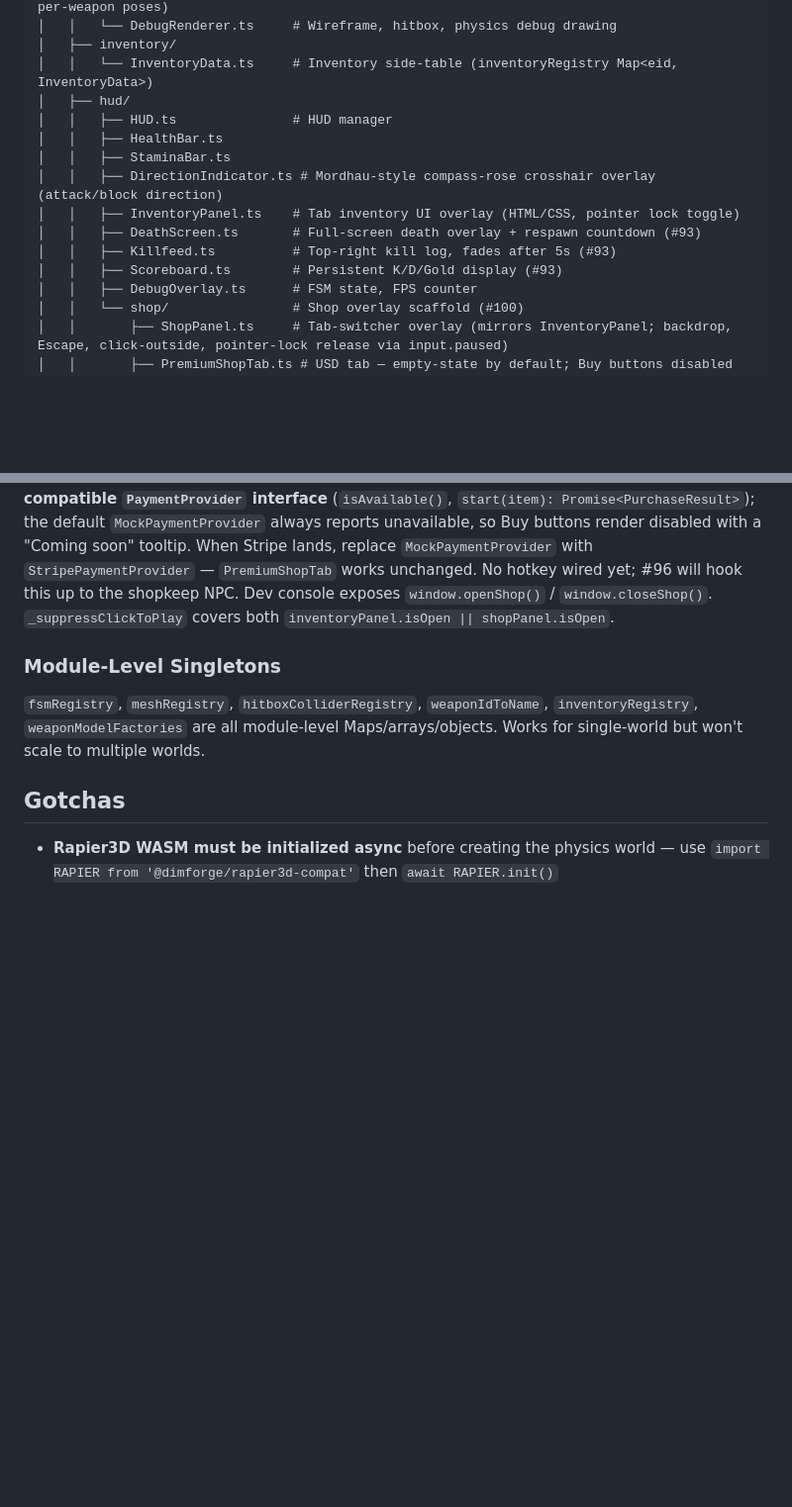
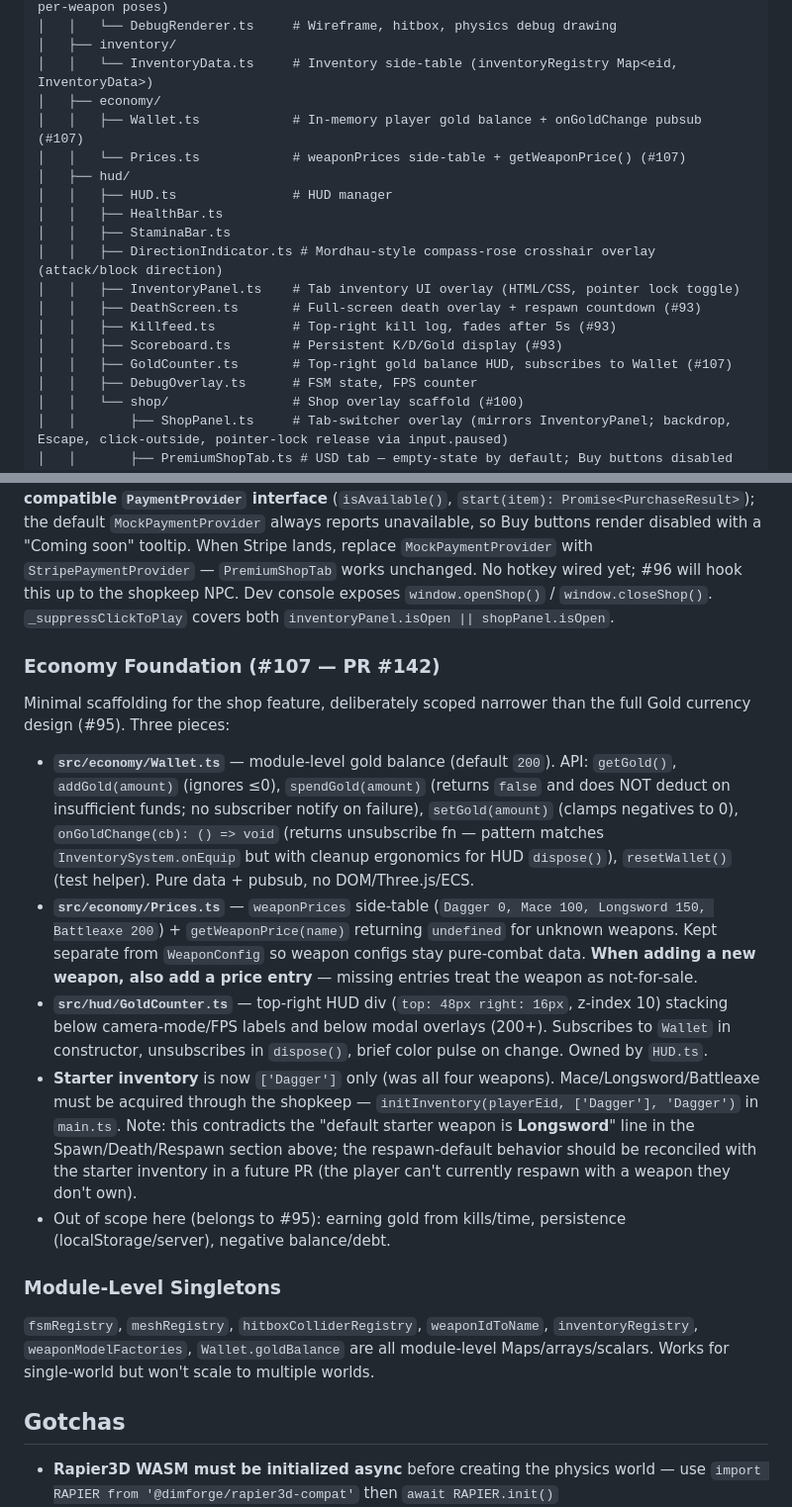
Before and after one commit to prasinus-automation/bladeboyz, a Markdown page: AGENTS.md, 2 parts joined by grey strips. Shown at 99% size. Drawn GitHub-style; blank space fills up the shorter version.

Commit message:
docs: update AGENTS.md for economy foundation (#107, PR #142)
- Add src/economy/ (Wallet.ts, Prices.ts) to project tree
- Add hud/GoldCounter.ts to project tree
- Add "Economy Foundation" architecture entry covering Wallet API
  (subscriber pattern with unsubscribe), Prices side-table
  rationale, GoldCounter HUD positioning, and starter-inventory
  scope-narrowing to Dagger
- Flag the open inconsistency between starter inventory (['Dagger'])
  and the Spawn/Death/Respawn section's "default starter weapon is
  Longsword" line as a follow-up reconciliation item
- Add Wallet.goldBalance to the Module-Level Singletons list

Co-Authored-By: Claude Opus 4.7 (1M context) <noreply@anthropic.com>

```diff
--- a/AGENTS.md
+++ b/AGENTS.md
@@ -69,6 +69,9 @@ bladeboyz/
 │   │   └── DebugRenderer.ts     # Wireframe, hitbox, physics debug drawing
 │   ├── inventory/
 │   │   └── InventoryData.ts     # Inventory side-table (inventoryRegistry Map<eid, InventoryData>)
+│   ├── economy/
+│   │   ├── Wallet.ts            # In-memory player gold balance + onGoldChange pubsub (#107)
+│   │   └── Prices.ts            # weaponPrices side-table + getWeaponPrice() (#107)
 │   ├── hud/
 │   │   ├── HUD.ts               # HUD manager
 │   │   ├── HealthBar.ts
@@ -78,6 +81,7 @@ bladeboyz/
 │   │   ├── DeathScreen.ts       # Full-screen death overlay + respawn countdown (#93)
 │   │   ├── Killfeed.ts          # Top-right kill log, fades after 5s (#93)
 │   │   ├── Scoreboard.ts        # Persistent K/D/Gold display (#93)
+│   │   ├── GoldCounter.ts       # Top-right gold balance HUD, subscribes to Wallet (#107)
 │   │   ├── DebugOverlay.ts      # FSM state, FPS counter
 │   │   └── shop/                # Shop overlay scaffold (#100)
 │   │       ├── ShopPanel.ts     # Tab-switcher overlay (mirrors InventoryPanel; backdrop, Escape, click-outside, pointer-lock release via input.paused)
@@ -198,8 +202,16 @@ Arenas are **code-authored** — pure TypeScript, no glTF or JSON map files. `cr
 ### Shop Panel Scaffold (#100 — PR #140)
 `ShopPanel` is a tab-switcher HTML overlay that mirrors `InventoryPanel` (backdrop, Escape, click-outside, pointer-lock release via `input.paused`). Two default tabs: a stub `Weapons (Gold)` tab (replaced by #96) and `PremiumShopTab` (USD). Tabs implement the `ShopTab` interface (`mount(container)` / `unmount()`) — the panel clears the body container before mounting the next tab; tab impls only need to clean up listeners. Real-money flows go through the **forward-compatible `PaymentProvider` interface** (`isAvailable()`, `start(item): Promise<PurchaseResult>`); the default `MockPaymentProvider` always reports unavailable, so Buy buttons render disabled with a "Coming soon" tooltip. When Stripe lands, replace `MockPaymentProvider` with `StripePaymentProvider` — `PremiumShopTab` works unchanged. No hotkey wired yet; #96 will hook this up to the shopkeep NPC. Dev console exposes `window.openShop()` / `window.closeShop()`. `_suppressClickToPlay` covers both `inventoryPanel.isOpen || shopPanel.isOpen`.
 
+### Economy Foundation (#107 — PR #142)
+Minimal scaffolding for the shop feature, deliberately scoped narrower than the full Gold currency design (#95). Three pieces:
+- **`src/economy/Wallet.ts`** — module-level gold balance (default `200`). API: `getGold()`, `addGold(amount)` (ignores ≤0), `spendGold(amount)` (returns `false` and does NOT deduct on insufficient funds; no subscriber notify on failure), `setGold(amount)` (clamps negatives to 0), `onGoldChange(cb): () => void` (returns unsubscribe fn — pattern matches `InventorySystem.onEquip` but with cleanup ergonomics for HUD `dispose()`), `resetWallet()` (test helper). Pure data + pubsub, no DOM/Three.js/ECS.
+- **`src/economy/Prices.ts`** — `weaponPrices` side-table (`Dagger 0, Mace 100, Longsword 150, Battleaxe 200`) + `getWeaponPrice(name)` returning `undefined` for unknown weapons. Kept separate from `WeaponConfig` so weapon configs stay pure-combat data. **When adding a new weapon, also add a price entry** — missing entries treat the weapon as not-for-sale.
+- **`src/hud/GoldCounter.ts`** — top-right HUD div (`top: 48px right: 16px`, z-index 10) stacking below camera-mode/FPS labels and below modal overlays (200+). Subscribes to `Wallet` in constructor, unsubscribes in `dispose()`, brief color pulse on change. Owned by `HUD.ts`.
+- **Starter inventory** is now `['Dagger']` only (was all four weapons). Mace/Longsword/Battleaxe must be acquired through the shopkeep — `initInventory(playerEid, ['Dagger'], 'Dagger')` in `main.ts`. Note: this contradicts the "default starter weapon is **Longsword**" line in the Spawn/Death/Respawn section above; the respawn-default behavior should be reconciled with the starter inventory in a future PR (the player can't currently respawn with a weapon they don't own).
+- Out of scope here (belongs to #95): earning gold from kills/time, persistence (localStorage/server), negative balance/debt.
+
 ### Module-Level Singletons
-`fsmRegistry`, `meshRegistry`, `hitboxColliderRegistry`, `weaponIdToName`, `inventoryRegistry`, `weaponModelFactories` are all module-level Maps/arrays/objects. Works for single-world but won't scale to multiple worlds.
+`fsmRegistry`, `meshRegistry`, `hitboxColliderRegistry`, `weaponIdToName`, `inventoryRegistry`, `weaponModelFactories`, `Wallet.goldBalance` are all module-level Maps/arrays/scalars. Works for single-world but won't scale to multiple worlds.
 
 ## Gotchas
 - **Rapier3D WASM must be initialized async** before creating the physics world — use `import RAPIER from '@dimforge/rapier3d-compat'` then `await RAPIER.init()`
```
